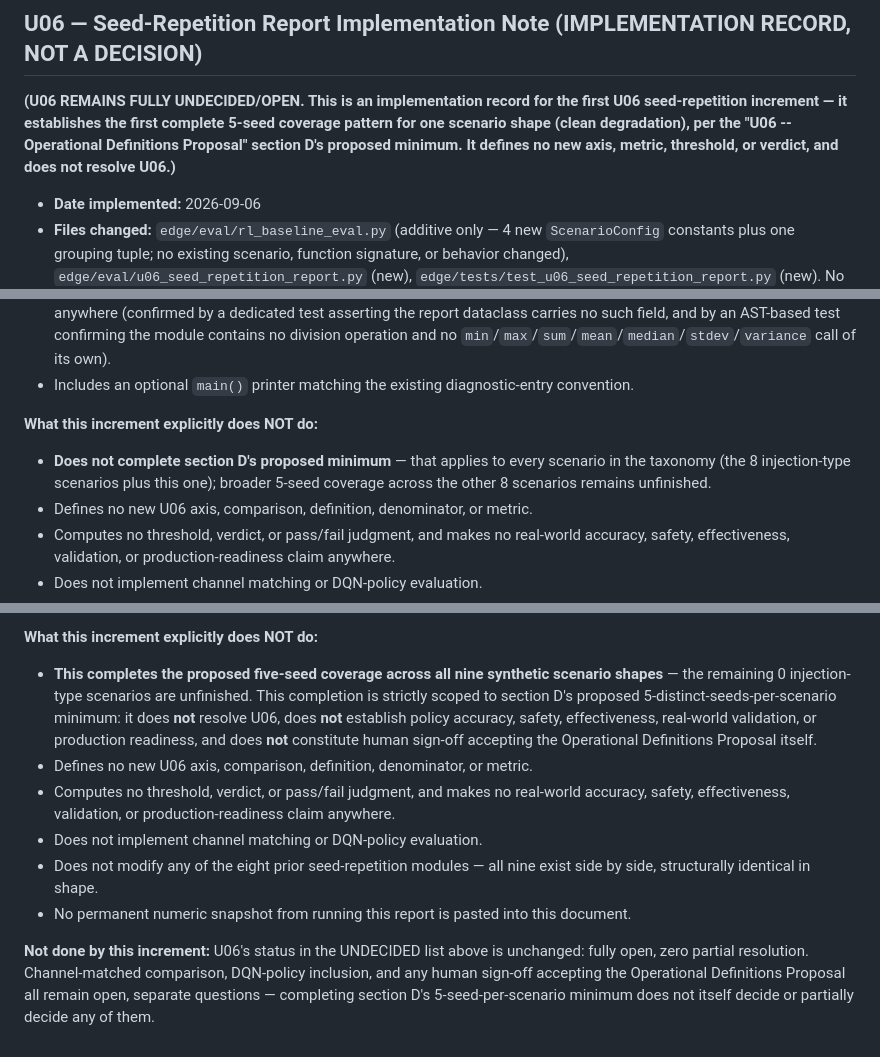
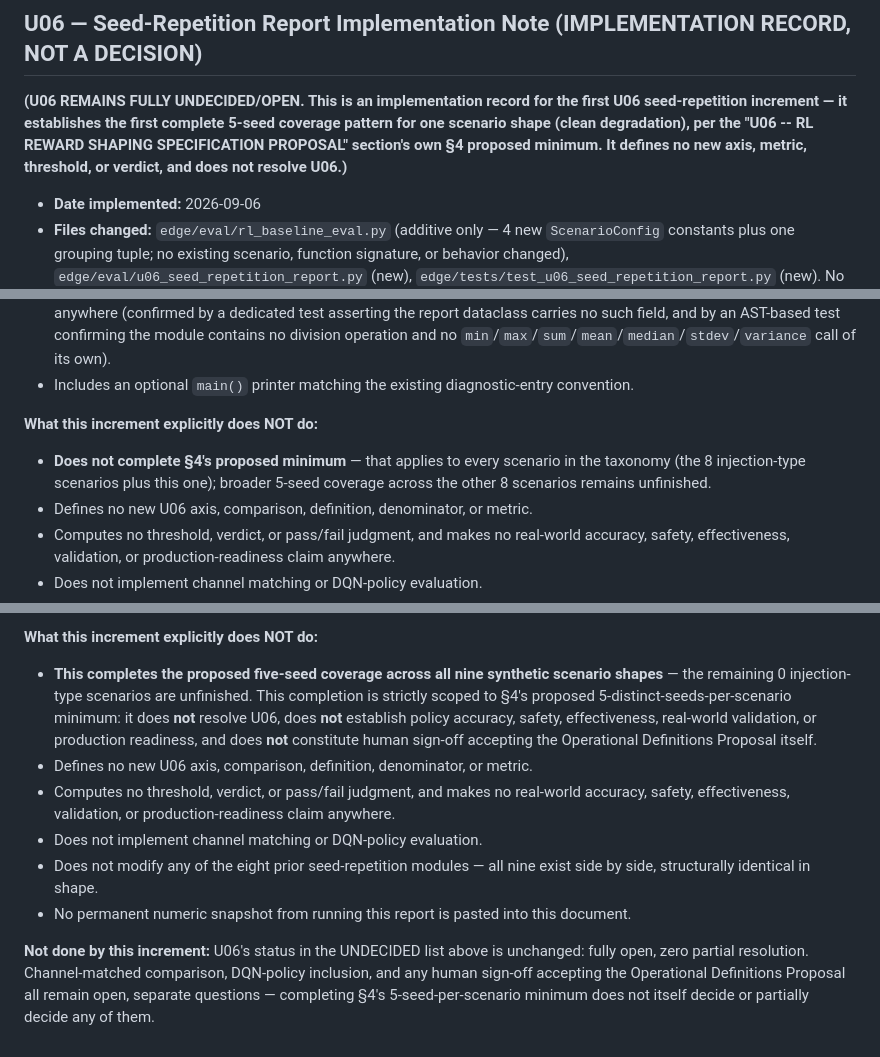
Before and after one commit to Yeshwanth-lb/SHTAPM, a Markdown page: project-state/DECISIONS.md, 3 parts joined by grey strips. GitHub-like rendering.

Commit message:
Correct U06 seed minimum citation

```diff
--- a/project-state/DECISIONS.md
+++ b/project-state/DECISIONS.md
@@ -1998,7 +1998,7 @@ An additive, descriptive-only `ScenarioMetadata`/`EVALUATION_SCENARIO_METADATA`
 ---
 
 ## U06 — Seed-Repetition Report Implementation Note (IMPLEMENTATION RECORD, NOT A DECISION)
-**(U06 REMAINS FULLY UNDECIDED/OPEN. This is an implementation record for the first U06 seed-repetition increment — it establishes the first complete 5-seed coverage pattern for one scenario shape (clean degradation), per the "U06 -- Operational Definitions Proposal" section D's proposed minimum. It defines no new axis, metric, threshold, or verdict, and does not resolve U06.)**
+**(U06 REMAINS FULLY UNDECIDED/OPEN. This is an implementation record for the first U06 seed-repetition increment — it establishes the first complete 5-seed coverage pattern for one scenario shape (clean degradation), per the "U06 -- RL REWARD SHAPING SPECIFICATION PROPOSAL" section's own §4 proposed minimum. It defines no new axis, metric, threshold, or verdict, and does not resolve U06.)**
 
 - **Date implemented:** 2026-09-06
 - **Files changed:** `edge/eval/rl_baseline_eval.py` (additive only — 4 new `ScenarioConfig` constants plus one grouping tuple; no existing scenario, function signature, or behavior changed), `edge/eval/u06_seed_repetition_report.py` (new), `edge/tests/test_u06_seed_repetition_report.py` (new). No other file modified — `EpisodeRecord`, `TransitionRecord`, `active_injection_labels`, all three existing axis modules, `u06_diagnostic_report.py`, `edge/eval/rl_training.py`, `edge/rl/reward.py`, `edge/rl/fallback_gate.py`, `edge/rl/policy.py`, `edge/rl/environment.py`, and every hardware/driver/actuator/relay/GPIO file are untouched.
@@ -2010,7 +2010,7 @@ An additive, descriptive-only `ScenarioMetadata`/`EVALUATION_SCENARIO_METADATA`
 - Includes an optional `main()` printer matching the existing diagnostic-entry convention.
 
 **What this increment explicitly does NOT do:**
-- **Does not complete section D's proposed minimum** — that applies to every scenario in the taxonomy (the 8 injection-type scenarios plus this one); broader 5-seed coverage across the other 8 scenarios remains unfinished.
+- **Does not complete §4's proposed minimum** — that applies to every scenario in the taxonomy (the 8 injection-type scenarios plus this one); broader 5-seed coverage across the other 8 scenarios remains unfinished.
 - Defines no new U06 axis, comparison, definition, denominator, or metric.
 - Computes no threshold, verdict, or pass/fail judgment, and makes no real-world accuracy, safety, effectiveness, validation, or production-readiness claim anywhere.
 - Does not implement channel matching or DQN-policy evaluation.
@@ -2206,11 +2206,11 @@ An additive, descriptive-only `ScenarioMetadata`/`EVALUATION_SCENARIO_METADATA`
 - **AdaptiveStealthFDI-on-temperature scenario note:** unlike every previously-covered injection mechanism (`StuckAt`'s freeze-at-existing-value no-op, `BiasFDI`'s fixed additive offset, `RampFDI`'s unbounded-growing additive offset, `ConstantSpoof`'s absolute-value pin), `AdaptiveStealthFDI` adds a per-sample offset that grows at a fixed rate only until it hits a fixed cap, then holds flat at that cap. Verified directly, frame-by-frame: ambient `temperature` is flat at `26.0` (unconfigured in the shared evaluation profile, same mechanism as pressure/humidity/gas/current), and during the active window `[25, 35)` the offset is `+0.5, +1.0, +1.5, +2.0` for the first four active steps, then holds at the capped `+2.0` for the remaining six active steps — the two streams are identical outside `[25, 35)`. This is documented as a scenario-specific characteristic only, explicitly not a claim about how a real adaptive or stealth false-data-injection attack would behave in practice or this pipeline's real-world attack-detection capability.
 
 **What this increment explicitly does NOT do:**
-- **This completes the proposed five-seed coverage across all nine synthetic scenario shapes** — the remaining 0 injection-type scenarios are unfinished. This completion is strictly scoped to section D's proposed 5-distinct-seeds-per-scenario minimum: it does **not** resolve U06, does **not** establish policy accuracy, safety, effectiveness, real-world validation, or production readiness, and does **not** constitute human sign-off accepting the Operational Definitions Proposal itself.
+- **This completes the proposed five-seed coverage across all nine synthetic scenario shapes** — the remaining 0 injection-type scenarios are unfinished. This completion is strictly scoped to §4's proposed 5-distinct-seeds-per-scenario minimum: it does **not** resolve U06, does **not** establish policy accuracy, safety, effectiveness, real-world validation, or production readiness, and does **not** constitute human sign-off accepting the Operational Definitions Proposal itself.
 - Defines no new U06 axis, comparison, definition, denominator, or metric.
 - Computes no threshold, verdict, or pass/fail judgment, and makes no real-world accuracy, safety, effectiveness, validation, or production-readiness claim anywhere.
 - Does not implement channel matching or DQN-policy evaluation.
 - Does not modify any of the eight prior seed-repetition modules — all nine exist side by side, structurally identical in shape.
 - No permanent numeric snapshot from running this report is pasted into this document.
 
-**Not done by this increment:** U06's status in the UNDECIDED list above is unchanged: fully open, zero partial resolution. Channel-matched comparison, DQN-policy inclusion, and any human sign-off accepting the Operational Definitions Proposal all remain open, separate questions — completing section D's 5-seed-per-scenario minimum does not itself decide or partially decide any of them.
+**Not done by this increment:** U06's status in the UNDECIDED list above is unchanged: fully open, zero partial resolution. Channel-matched comparison, DQN-policy inclusion, and any human sign-off accepting the Operational Definitions Proposal all remain open, separate questions — completing §4's 5-seed-per-scenario minimum does not itself decide or partially decide any of them.
```
Also changed, not shown: other parts of project-state/DECISIONS.md (+15 -15 lines).
